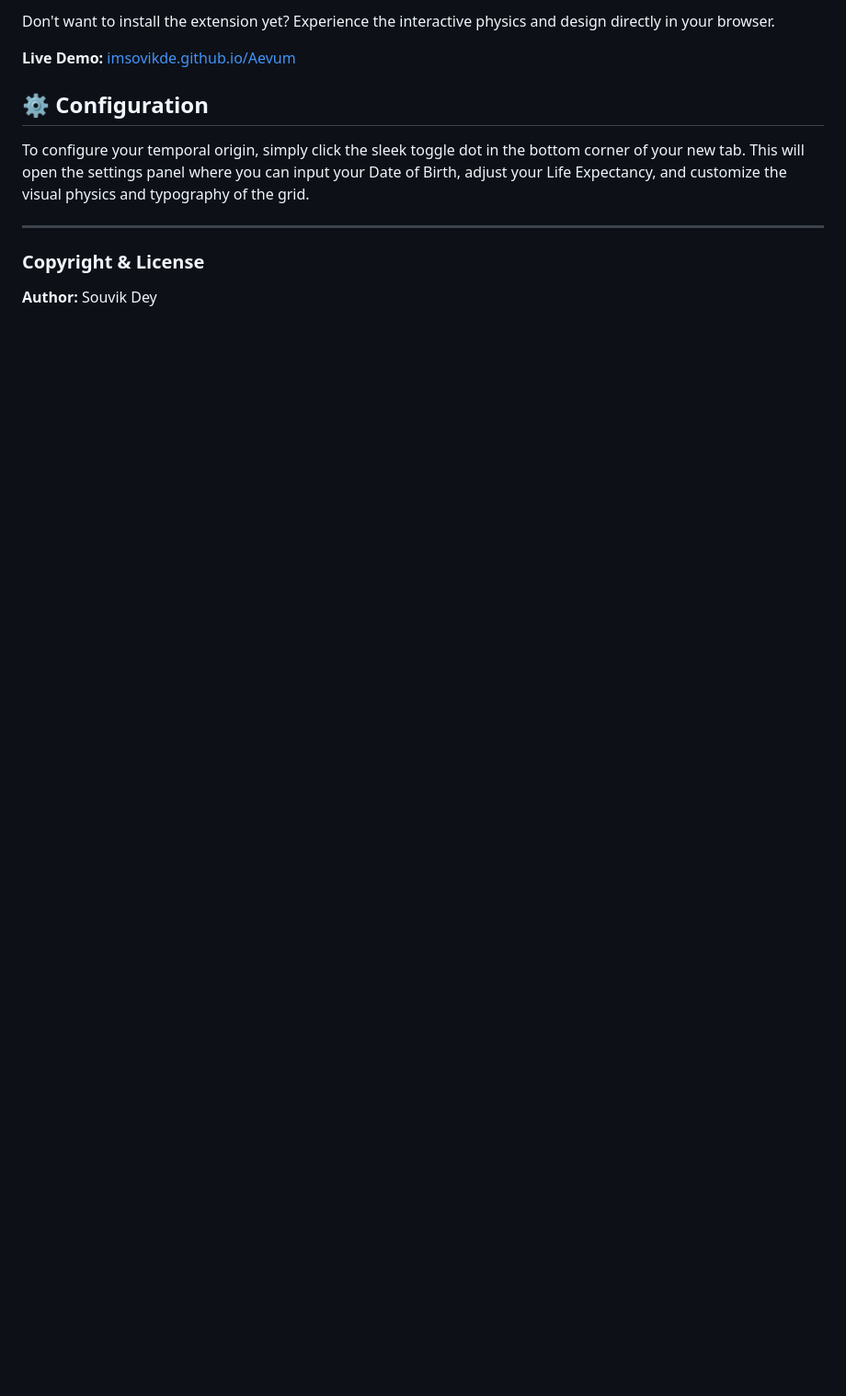
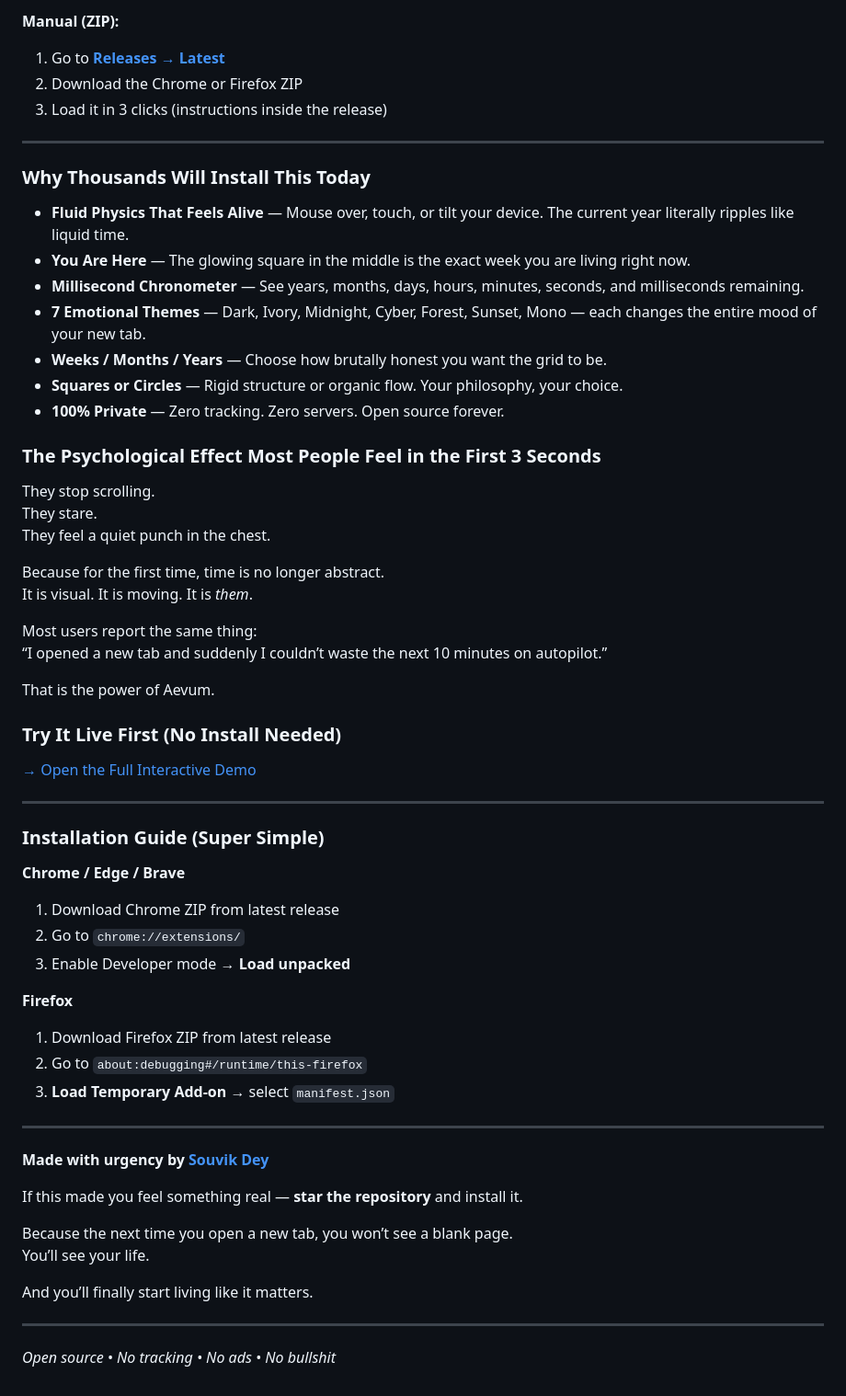
Before and after one commit to imsovikde/Aevum, a Markdown page: README.md, the part around one of its changes. Shown at 92% size. Rendered like a GitHub page; blank space fills up the shorter version.

Commit message:
Revise README for improved clarity
Updated the README to enhance visual appeal and provide clearer installation instructions.

```diff
--- a/README.md
+++ b/README.md
@@ -38,14 +39,64 @@ You can install Aevum natively in both Google Chrome and Mozilla Firefox. Pre-pa
 
-Don't want to install the extension yet? Experience the interactive physics and design directly in your browser.
-
-**Live Demo:** [imsovikde.github.io/Aevum](https://imsovikde.github.io/Aevum/)
-
-## ⚙️ Configuration
-
-To configure your temporal origin, simply click the sleek toggle dot in the bottom corner of your new tab. This will open the settings panel where you can input your Date of Birth, adjust your Life Expectancy, and customize the visual physics and typography of the grid.
+**Manual (ZIP):**
+1. Go to **[Releases → Latest](https://github.com/imsovikde/Aevum/releases/latest)**
+2. Download the Chrome or Firefox ZIP
+3. Load it in 3 clicks (instructions inside the release)
 
 ---
 
-### Copyright & License
+### Why Thousands Will Install This Today
 
-**Author:** Souvik Dey
+- **Fluid Physics That Feels Alive** — Mouse over, touch, or tilt your device. The current year literally ripples like liquid time.
+- **You Are Here** — The glowing square in the middle is the exact week you are living right now.
+- **Millisecond Chronometer** — See years, months, days, hours, minutes, seconds, and milliseconds remaining.
+- **7 Emotional Themes** — Dark, Ivory, Midnight, Cyber, Forest, Sunset, Mono — each changes the entire mood of your new tab.
+- **Weeks / Months / Years** — Choose how brutally honest you want the grid to be.
+- **Squares or Circles** — Rigid structure or organic flow. Your philosophy, your choice.
+- **100% Private** — Zero tracking. Zero servers. Open source forever.
+
+### The Psychological Effect Most People Feel in the First 3 Seconds
+
+They stop scrolling.
+They stare.
+They feel a quiet punch in the chest.
+
+Because for the first time, time is no longer abstract.
+It is visual. It is moving. It is *them*.
+
+Most users report the same thing:
+“I opened a new tab and suddenly I couldn’t waste the next 10 minutes on autopilot.”
+
+That is the power of Aevum.
+
+### Try It Live First (No Install Needed)
+
+[→ Open the Full Interactive Demo](https://imsovikde.github.io/Aevum/)
+
+---
+
+### Installation Guide (Super Simple)
+
+**Chrome / Edge / Brave**
+1. Download Chrome ZIP from latest release
+2. Go to `chrome://extensions/`
+3. Enable Developer mode → **Load unpacked**
+
+**Firefox**
+1. Download Firefox ZIP from latest release
+2. Go to `about:debugging#/runtime/this-firefox`
+3. **Load Temporary Add-on** → select `manifest.json`
+
+---
+
+**Made with urgency by [Souvik Dey](https://github.com/imsovikde)**
+
+If this made you feel something real — **star the repository** and install it.
+
+Because the next time you open a new tab, you won’t see a blank page.
+You’ll see your life.
+
+And you’ll finally start living like it matters.
+
+---
+
+*Open source • No tracking • No ads • No bullshit*
```
Also changed, not shown: other parts of README.md (+28 -27 lines).
